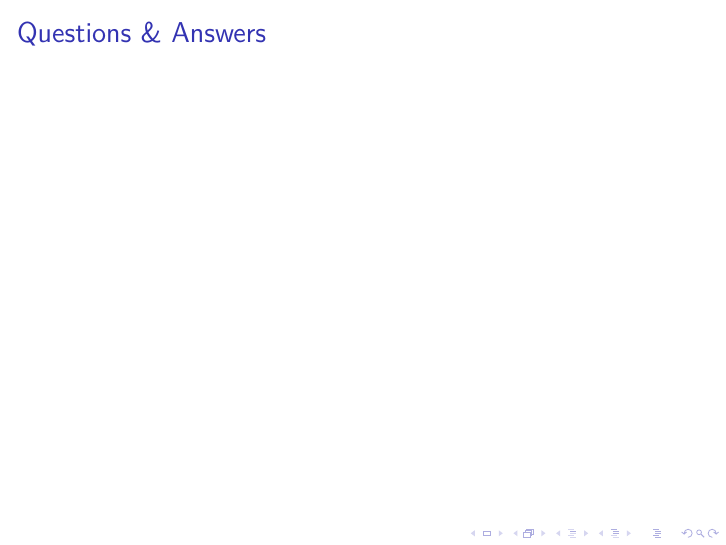
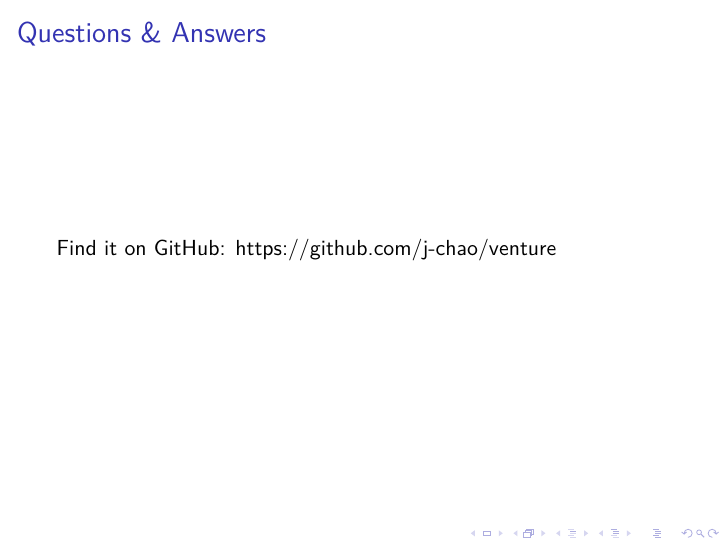
Before and after one commit to j-chao/venture, LaTeX slides (docs/presentation/presentation.tex): page 17 of 17. Compiled offline with pdfLaTeX.

Commit message:
edited GitHub repo link to presentation

```diff
--- a/docs/presentation/presentation.tex
+++ b/docs/presentation/presentation.tex
@@ -295,6 +295,7 @@
 \section{Questions \& Answers}
 \begin{frame}
 \frametitle{Questions \& Answers}
+Find it on GitHub: https://github.com/j-chao/venture
 \end{frame}
 
 \end{document}
```
